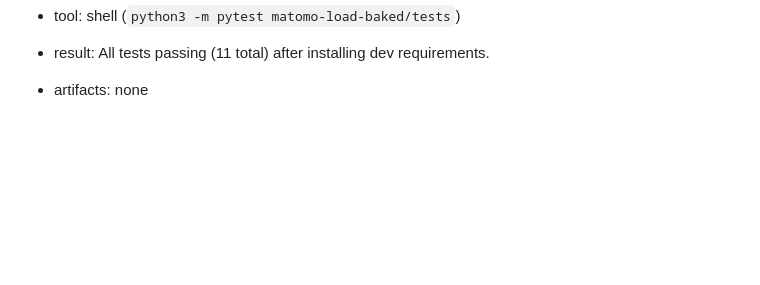
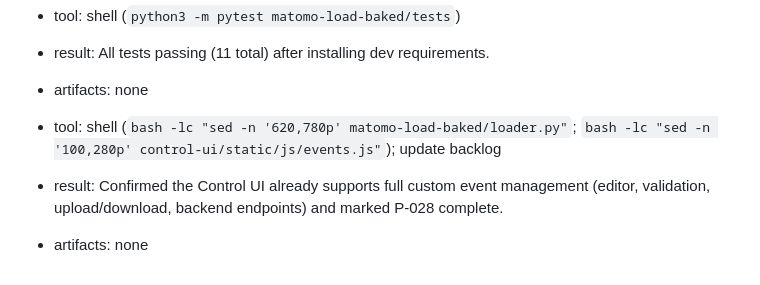
Before and after one commit to Puttrix/Trafficinator, a Markdown page: .assistant/task_log.md, the part around the change. GitHub-like rendering; blank space fills up the shorter version.

Commit message:
feat: Mark custom event configuration in Web UI as complete and update task log

```diff
--- a/.assistant/task_log.md
+++ b/.assistant/task_log.md
@@ -64,3 +64,7 @@
 - tool: shell (`python3 -m pytest matomo-load-baked/tests`)
 - result: All tests passing (11 total) after installing dev requirements.
 - artifacts: none
+
+- tool: shell (`bash -lc "sed -n '620,780p' matomo-load-baked/loader.py"`; `bash -lc "sed -n '100,280p' control-ui/static/js/events.js"`); update backlog
+- result: Confirmed the Control UI already supports full custom event management (editor, validation, upload/download, backend endpoints) and marked P-028 complete.
+- artifacts: none
```
Also changed, not shown: .assistant/backlog.md (+14 -13 lines).
